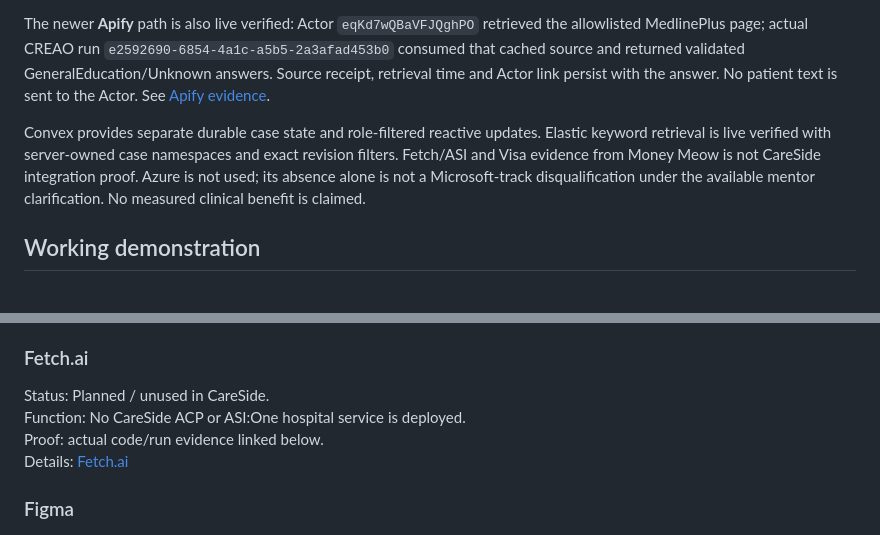
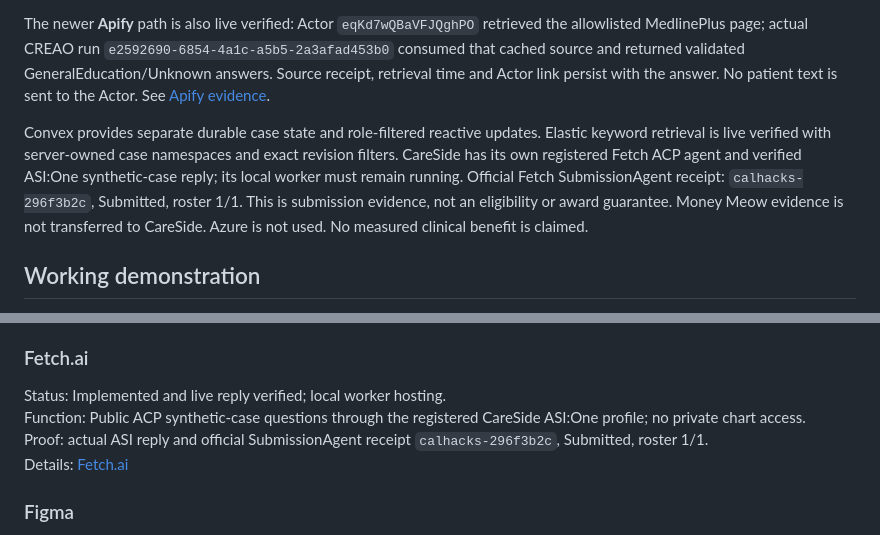
Before and after one commit to billionairebumblebee/careside, a Markdown page: README.md, 2 parts joined by grey strips. GitHub-like rendering.

Commit message:
Record verified CareSide Fetch reply and official submission receipt

```diff
--- a/README.md
+++ b/README.md
@@ -62,7 +62,7 @@ The app-connected public-reference path was exercised in actual CREAO run `0368f
 
 The newer **Apify** path is also live verified: Actor `eqKd7wQBaVFJQghPO` retrieved the allowlisted MedlinePlus page; actual CREAO run `e2592690-6854-4a1c-a5b5-2a3afad453b0` consumed that cached source and returned validated GeneralEducation/Unknown answers. Source receipt, retrieval time and Actor link persist with the answer. No patient text is sent to the Actor. See [Apify evidence](sponsors/apify.md).
 
-Convex provides separate durable case state and role-filtered reactive updates. Elastic keyword retrieval is live verified with server-owned case namespaces and exact revision filters. Fetch/ASI and Visa evidence from Money Meow is not CareSide integration proof. Azure is not used; its absence alone is not a Microsoft-track disqualification under the available mentor clarification. No measured clinical benefit is claimed.
+Convex provides separate durable case state and role-filtered reactive updates. Elastic keyword retrieval is live verified with server-owned case namespaces and exact revision filters. CareSide has its own registered Fetch ACP agent and verified ASI:One synthetic-case reply; its local worker must remain running. Official Fetch SubmissionAgent receipt: `calhacks-296f3b2c`, Submitted, roster 1/1. This is submission evidence, not an eligibility or award guarantee. Money Meow evidence is not transferred to CareSide. Azure is not used. No measured clinical benefit is claimed.
 
 ## Working demonstration
 
@@ -265,9 +265,9 @@ Proof: none for CareSide; not claimed. <br>
 Details: [Factory](sponsors/factory-ai.md)
 
 ### Fetch.ai
-Status: Planned / unused in CareSide. <br>
-Function: No CareSide ACP or ASI:One hospital service is deployed. <br>
-Proof: actual code/run evidence linked below. <br>
+Status: Implemented and live reply verified; local worker hosting. <br>
+Function: Public ACP synthetic-case questions through the registered CareSide ASI:One profile; no private chart access. <br>
+Proof: actual ASI reply and official SubmissionAgent receipt `calhacks-296f3b2c`, Submitted, roster 1/1. <br>
 Details: [Fetch.ai](sponsors/fetch-ai.md)
 
 ### Figma
```
